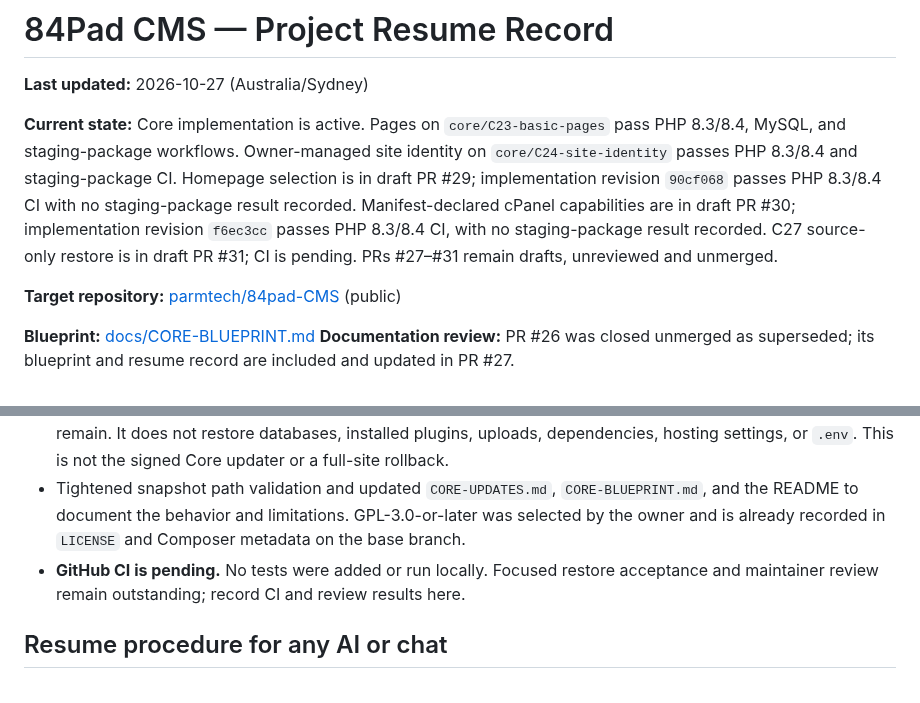
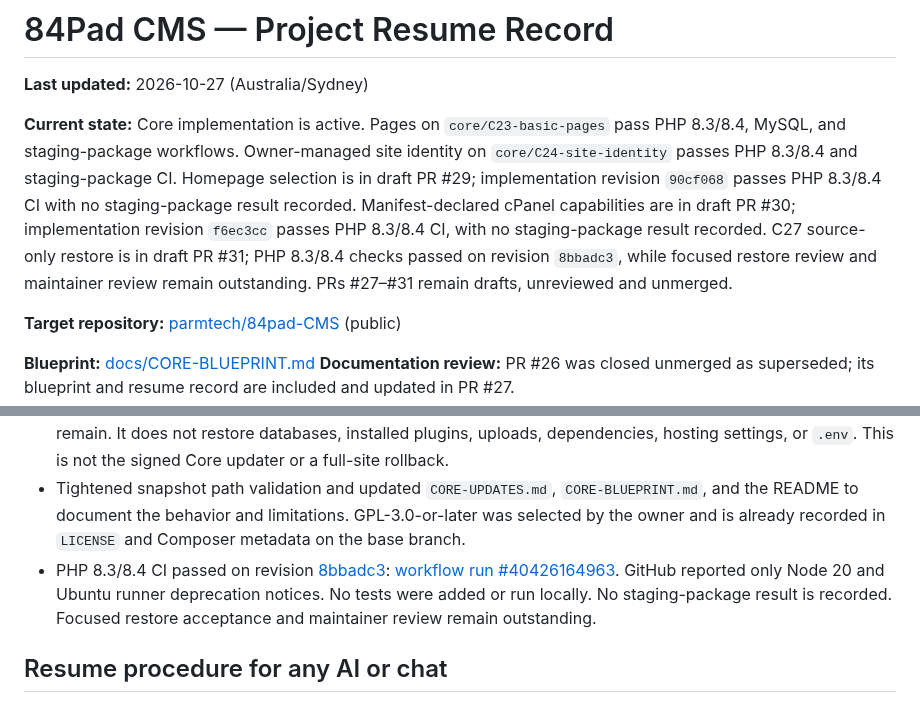
Before and after one commit to parmtech/84pad-CMS, a Markdown page: docs/PROGRESS.md, 2 parts joined by grey strips. GitHub-like rendering.

Commit message:
Record C27 PHP CI results

```diff
--- a/docs/PROGRESS.md
+++ b/docs/PROGRESS.md
@@ -2,7 +2,7 @@
 
 **Last updated:** 2026-10-27 (Australia/Sydney)
 
-**Current state:** Core implementation is active. Pages on `core/C23-basic-pages` pass PHP 8.3/8.4, MySQL, and staging-package workflows. Owner-managed site identity on `core/C24-site-identity` passes PHP 8.3/8.4 and staging-package CI. Homepage selection is in draft PR #29; implementation revision `90cf068` passes PHP 8.3/8.4 CI with no staging-package result recorded. Manifest-declared cPanel capabilities are in draft PR #30; implementation revision `f6ec3cc` passes PHP 8.3/8.4 CI, with no staging-package result recorded. C27 source-only restore is in draft PR #31; CI is pending. PRs #27–#31 remain drafts, unreviewed and unmerged.
+**Current state:** Core implementation is active. Pages on `core/C23-basic-pages` pass PHP 8.3/8.4, MySQL, and staging-package workflows. Owner-managed site identity on `core/C24-site-identity` passes PHP 8.3/8.4 and staging-package CI. Homepage selection is in draft PR #29; implementation revision `90cf068` passes PHP 8.3/8.4 CI with no staging-package result recorded. Manifest-declared cPanel capabilities are in draft PR #30; implementation revision `f6ec3cc` passes PHP 8.3/8.4 CI, with no staging-package result recorded. C27 source-only restore is in draft PR #31; PHP 8.3/8.4 checks passed on revision `8bbadc3`, while focused restore review and maintainer review remain outstanding. PRs #27–#31 remain drafts, unreviewed and unmerged.
 
 **Target repository:** [parmtech/84pad-CMS](https://github.com/parmtech/84pad-CMS) (public)
 
@@ -108,7 +108,7 @@
 - Extends the private Core source snapshot command with an operator-confirmed `--restore` operation requiring an independently recorded SHA-256 digest. It creates and verifies a pre-restore source snapshot, enters Laravel maintenance mode, stages and verifies the selected files, then replaces them. Failed replacement triggers automatic source recovery; if recovery is incomplete, the command leaves the application in maintenance mode and reports the recovery snapshot location and digest.
 - Restore is explicitly limited: it replaces only files listed in the selected source snapshot; later-added files remain. It does not restore databases, installed plugins, uploads, dependencies, hosting settings, or `.env`. This is not the signed Core updater or a full-site rollback.
 - Tightened snapshot path validation and updated `CORE-UPDATES.md`, `CORE-BLUEPRINT.md`, and the README to document the behavior and limitations. GPL-3.0-or-later was selected by the owner and is already recorded in `LICENSE` and Composer metadata on the base branch.
-- **GitHub CI is pending.** No tests were added or run locally. Focused restore acceptance and maintainer review remain outstanding; record CI and review results here.
+- PHP 8.3/8.4 CI passed on revision [8bbadc3](https://github.com/parmtech/84pad-CMS/commit/8bbadc3e282bedcece6d3c287820d83c7ae96d1d): [workflow run #40426164963](https://github.com/parmtech/84pad-CMS/actions/runs/40426164963). GitHub reported only Node 20 and Ubuntu runner deprecation notices. No tests were added or run locally. No staging-package result is recorded. Focused restore acceptance and maintainer review remain outstanding.
 
 ## Resume procedure for any AI or chat
 
```
